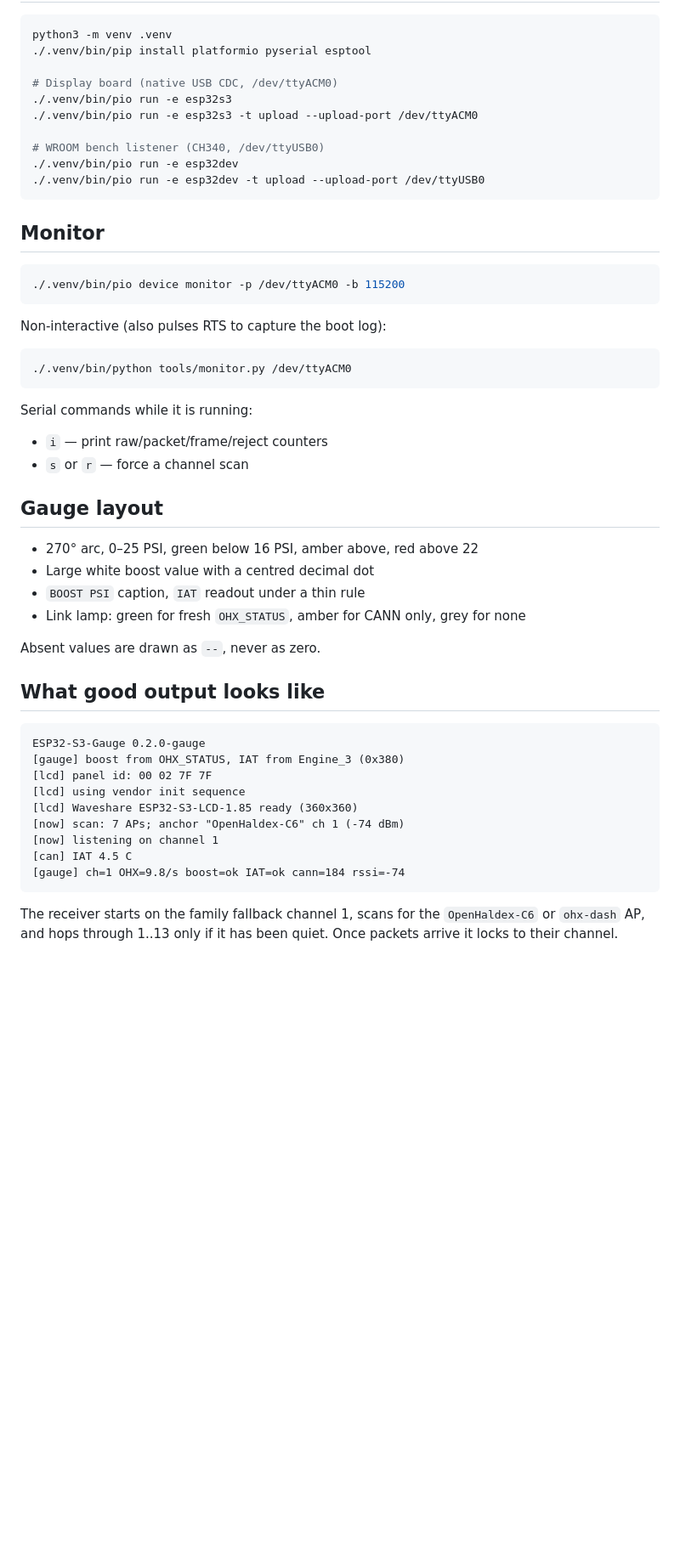
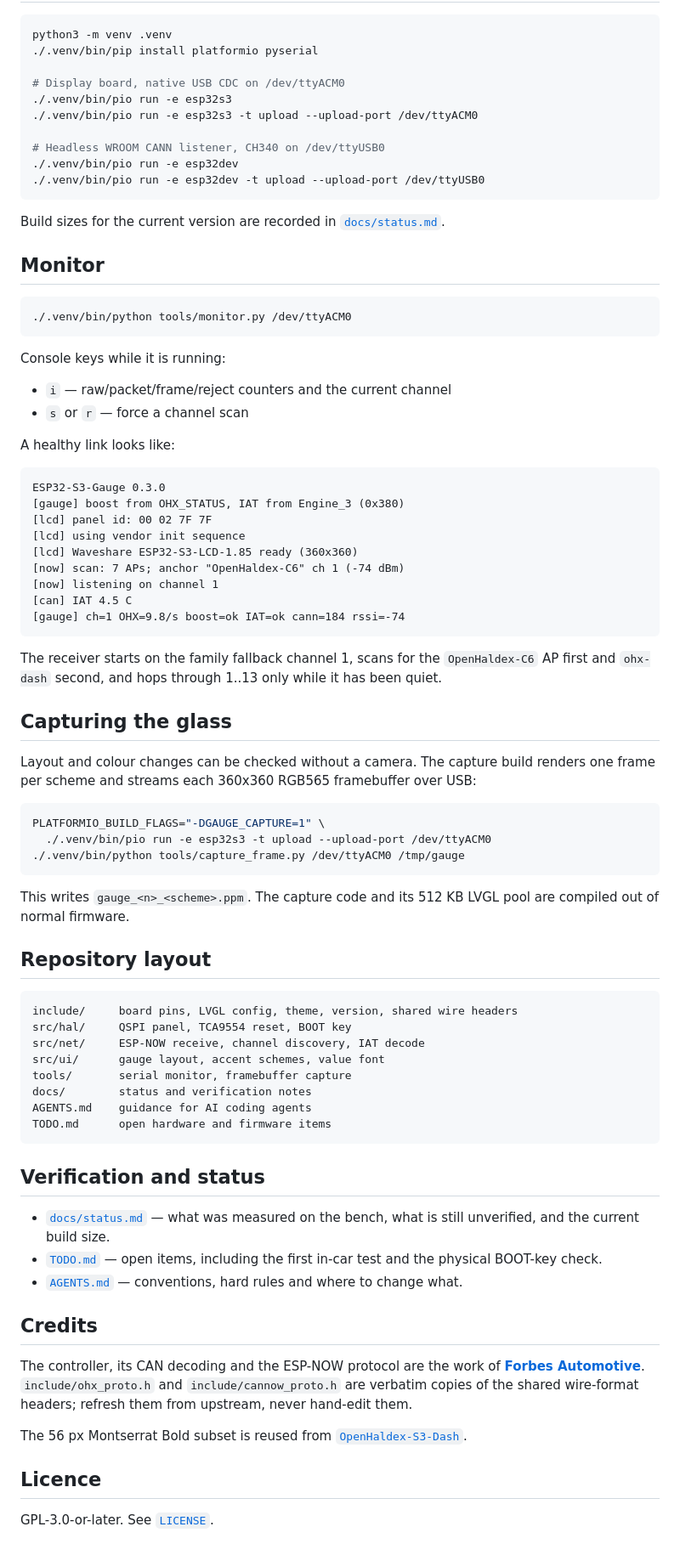
Before and after one commit to adruss85/ESP32-S3-Gauge, a Markdown page: README.md, the part around one of its changes. Shown at 85% size. Rendered like a GitHub page; blank space fills up the shorter version.

````diff
--- a/README.md
+++ b/README.md
@@ -24,47 +46,35 @@ runs with its pool in PSRAM, and the gauge uses the Montserrat faces from
 
 ```bash
 python3 -m venv .venv
-./.venv/bin/pip install platformio pyserial esptool
+./.venv/bin/pip install platformio pyserial
 
-# Display board (native USB CDC, /dev/ttyACM0)
+# Display board, native USB CDC on /dev/ttyACM0
 ./.venv/bin/pio run -e esp32s3
 ./.venv/bin/pio run -e esp32s3 -t upload --upload-port /dev/ttyACM0
 
-# WROOM bench listener (CH340, /dev/ttyUSB0)
+# Headless WROOM CANN listener, CH340 on /dev/ttyUSB0
 ./.venv/bin/pio run -e esp32dev
 ./.venv/bin/pio run -e esp32dev -t upload --upload-port /dev/ttyUSB0
 ```
 
+Build sizes for the current version are recorded in
+[`docs/status.md`](docs/status.md).
+
 ## Monitor
-
-```bash
-./.venv/bin/pio device monitor -p /dev/ttyACM0 -b 115200
-```
-
-Non-interactive (also pulses RTS to capture the boot log):
 
 ```bash
 ./.venv/bin/python tools/monitor.py /dev/ttyACM0
 ```
 
-Serial commands while it is running:
+Console keys while it is running:
 
-- `i` — print raw/packet/frame/reject counters
+- `i` — raw/packet/frame/reject counters and the current channel
 - `s` or `r` — force a channel scan
 
-## Gauge layout
-
-- 270° arc, 0–25 PSI, green below 16 PSI, amber above, red above 22
-- Large white boost value with a centred decimal dot
-- `BOOST PSI` caption, `IAT` readout under a thin rule
-- Link lamp: green for fresh `OHX_STATUS`, amber for CANN only, grey for none
-
-Absent values are drawn as `--`, never as zero.
-
-## What good output looks like
+A healthy link looks like:
 
 ```text
-ESP32-S3-Gauge 0.2.0-gauge
+ESP32-S3-Gauge 0.3.0
 [gauge] boost from OHX_STATUS, IAT from Engine_3 (0x380)
 [lcd] panel id: 00 02 7F 7F
 [lcd] using vendor init sequence
@@ -76,5 +86,55 @@ ESP32-S3-Gauge 0.2.0-gauge
 ```
 
 The receiver starts on the family fallback channel 1, scans for the
-`OpenHaldex-C6` or `ohx-dash` AP, and hops through 1..13 only if it has been
-quiet. Once packets arrive it locks to their channel.
+`OpenHaldex-C6` AP first and `ohx-dash` second, and hops through 1..13 only
+while it has been quiet.
+
+## Capturing the glass
+
+Layout and colour changes can be checked without a camera. The capture build
+renders one frame per scheme and streams each 360x360 RGB565 framebuffer over
+USB:
+
+```bash
+PLATFORMIO_BUILD_FLAGS="-DGAUGE_CAPTURE=1" \
+  ./.venv/bin/pio run -e esp32s3 -t upload --upload-port /dev/ttyACM0
+./.venv/bin/python tools/capture_frame.py /dev/ttyACM0 /tmp/gauge
+```
+
+This writes `gauge_<n>_<scheme>.ppm`. The capture code and its 512 KB LVGL
+pool are compiled out of normal firmware.
+
+## Repository layout
+
+```text
+include/     board pins, LVGL config, theme, version, shared wire headers
+src/hal/     QSPI panel, TCA9554 reset, BOOT key
+src/net/     ESP-NOW receive, channel discovery, IAT decode
+src/ui/      gauge layout, accent schemes, value font
+tools/       serial monitor, framebuffer capture
+docs/        status and verification notes
+AGENTS.md    guidance for AI coding agents
+TODO.md      open hardware and firmware items
+```
+
+## Verification and status
+
+- [`docs/status.md`](docs/status.md) — what was measured on the bench, what is
+  still unverified, and the current build size.
+- [`TODO.md`](TODO.md) — open items, including the first in-car test and the
+  physical BOOT-key check.
+- [`AGENTS.md`](AGENTS.md) — conventions, hard rules and where to change what.
+
+## Credits
+
+The controller, its CAN decoding and the ESP-NOW protocol are the work of
+**[Forbes Automotive](https://github.com/Forbes-Automotive/OpenHaldex-C6)**.
+`include/ohx_proto.h` and `include/cannow_proto.h` are verbatim copies of the
+shared wire-format headers; refresh them from upstream, never hand-edit them.
+
+The 56 px Montserrat Bold subset is reused from
+[`OpenHaldex-S3-Dash`](https://github.com/adruss85/OpenHaldex-S3-Dash).
+
+## Licence
+
+GPL-3.0-or-later. See [`LICENSE`](LICENSE).
````
Also changed, not shown: other parts of README.md (+37 -15 lines), AGENTS.md (added, +178 -0 lines), TODO.md (added, +37 -0 lines), docs/status.md (added, +67 -0 lines), assets/gauge-preview.png, assets/gauge-schemes.png (added), 14 other files.
